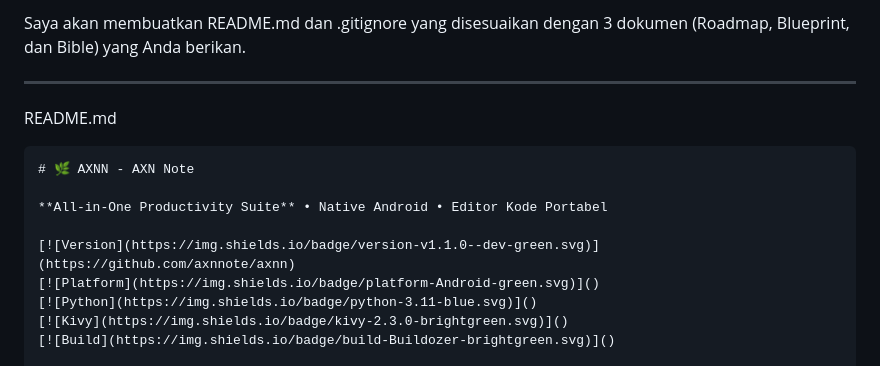
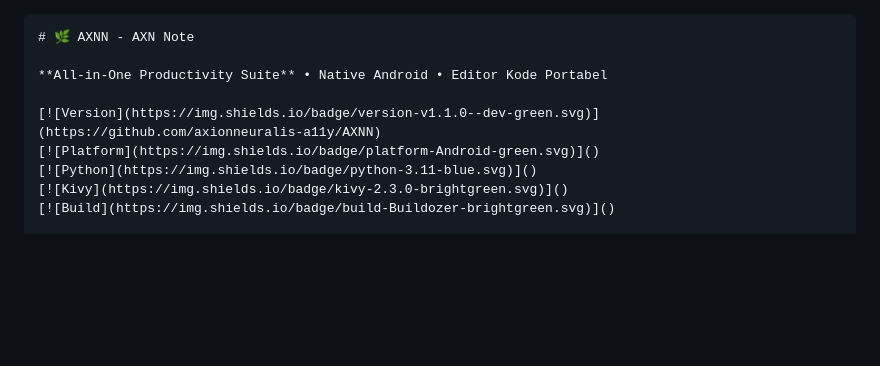
Before and after one commit to axionneuralis-a11y/AXNN, a Markdown page: README.md, the part around the change. Drawn GitHub-style; blank space fills up the shorter version.

Commit message:
Revise README.md for project updates and guidelines
Updated README.md to reflect the latest project details, features, and guidelines for AXNN.

````diff
--- a/README.md
+++ b/README.md
@@ -1,15 +1,9 @@
-Saya akan membuatkan README.md dan .gitignore yang disesuaikan dengan 3 dokumen (Roadmap, Blueprint, dan Bible) yang Anda berikan.
-
----
-
-README.md
-
 ```markdown
 # 🌿 AXNN - AXN Note
 
 **All-in-One Productivity Suite** • Native Android • Editor Kode Portabel
 
-[![Version](https://img.shields.io/badge/version-v1.1.0--dev-green.svg)](https://github.com/axnnote/axnn)
+[![Version](https://img.shields.io/badge/version-v1.1.0--dev-green.svg)](https://github.com/axionneuralis-a11y/AXNN)
 [![Platform](https://img.shields.io/badge/platform-Android-green.svg)]()
 [![Python](https://img.shields.io/badge/python-3.11-blue.svg)]()
 [![Kivy](https://img.shields.io/badge/kivy-2.3.0-brightgreen.svg)]()
````
